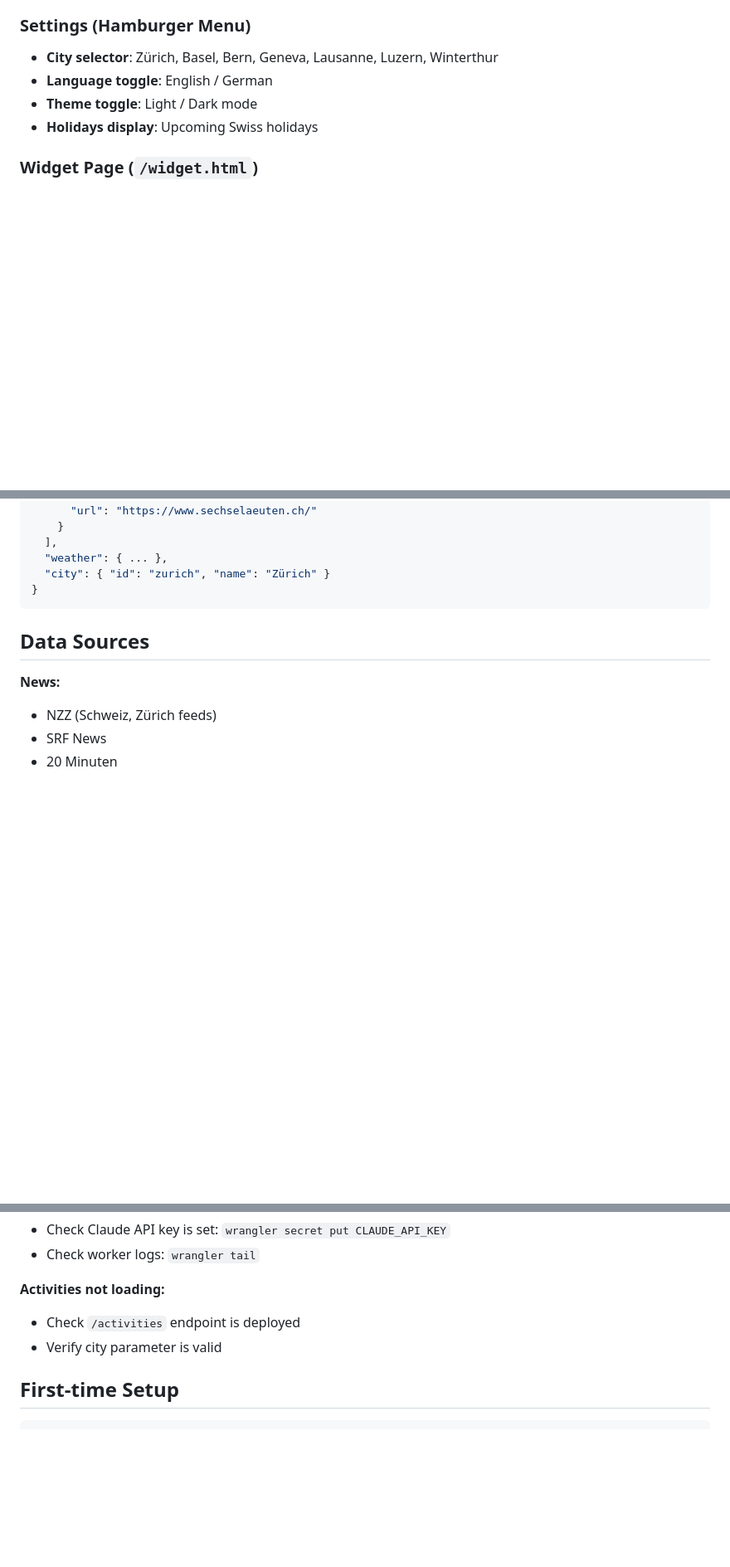
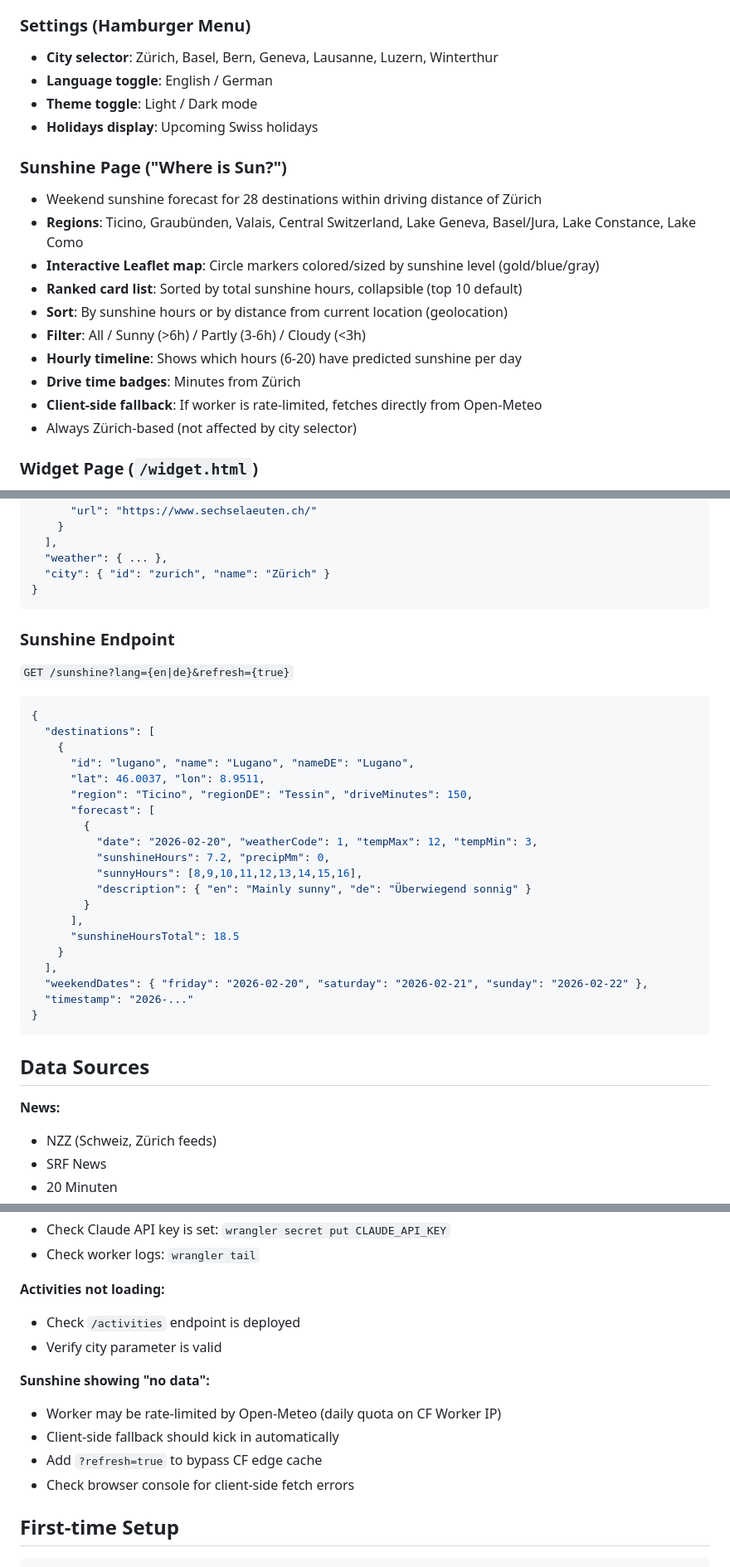
Before and after one commit to bashyq/swiss-news-summary, a Markdown page: CLAUDE.md, 3 parts joined by grey strips. Shown at 83% size. GitHub-like rendering; blank space fills up the shorter version.

````diff
--- a/CLAUDE.md
+++ b/CLAUDE.md
@@ -119,6 +127,18 @@ swiss-news-summary/
 - **Language toggle**: English / German
 - **Theme toggle**: Light / Dark mode
 - **Holidays display**: Upcoming Swiss holidays
+
+### Sunshine Page ("Where is Sun?")
+- Weekend sunshine forecast for 28 destinations within driving distance of Zürich
+- **Regions**: Ticino, Graubünden, Valais, Central Switzerland, Lake Geneva, Basel/Jura, Lake Constance, Lake Como
+- **Interactive Leaflet map**: Circle markers colored/sized by sunshine level (gold/blue/gray)
+- **Ranked card list**: Sorted by total sunshine hours, collapsible (top 10 default)
+- **Sort**: By sunshine hours or by distance from current location (geolocation)
+- **Filter**: All / Sunny (>6h) / Partly (3-6h) / Cloudy (<3h)
+- **Hourly timeline**: Shows which hours (6-20) have predicted sunshine per day
+- **Drive time badges**: Minutes from Zürich
+- **Client-side fallback**: If worker is rate-limited, fetches directly from Open-Meteo
+- Always Zürich-based (not affected by city selector)
 
 ### Widget Page (`/widget.html`)
 - Compact view: weather, top headline, transport status
@@ -192,6 +212,32 @@ swiss-news-summary/
   ],
   "weather": { ... },
   "city": { "id": "zurich", "name": "Zürich" }
+}
+```
+
+### Sunshine Endpoint
+`GET /sunshine?lang={en|de}&refresh={true}`
+
+```json
+{
+  "destinations": [
+    {
+      "id": "lugano", "name": "Lugano", "nameDE": "Lugano",
+      "lat": 46.0037, "lon": 8.9511,
+      "region": "Ticino", "regionDE": "Tessin", "driveMinutes": 150,
+      "forecast": [
+        {
+          "date": "2026-02-20", "weatherCode": 1, "tempMax": 12, "tempMin": 3,
+          "sunshineHours": 7.2, "precipMm": 0,
+          "sunnyHours": [8,9,10,11,12,13,14,15,16],
+          "description": { "en": "Mainly sunny", "de": "Überwiegend sonnig" }
+        }
+      ],
+      "sunshineHoursTotal": 18.5
+    }
+  ],
+  "weekendDates": { "friday": "2026-02-20", "saturday": "2026-02-21", "sunday": "2026-02-22" },
+  "timestamp": "2026-..."
 }
 ```
 
@@ -339,6 +366,12 @@ Each city has:
 - Check `/activities` endpoint is deployed
 - Verify city parameter is valid
 
+**Sunshine showing "no data":**
+- Worker may be rate-limited by Open-Meteo (daily quota on CF Worker IP)
+- Client-side fallback should kick in automatically
+- Add `?refresh=true` to bypass CF edge cache
+- Check browser console for client-side fetch errors
+
 ## First-time Setup
 
 ```bash
````
Also changed, not shown: other parts of CLAUDE.md (+21 -32 lines).
